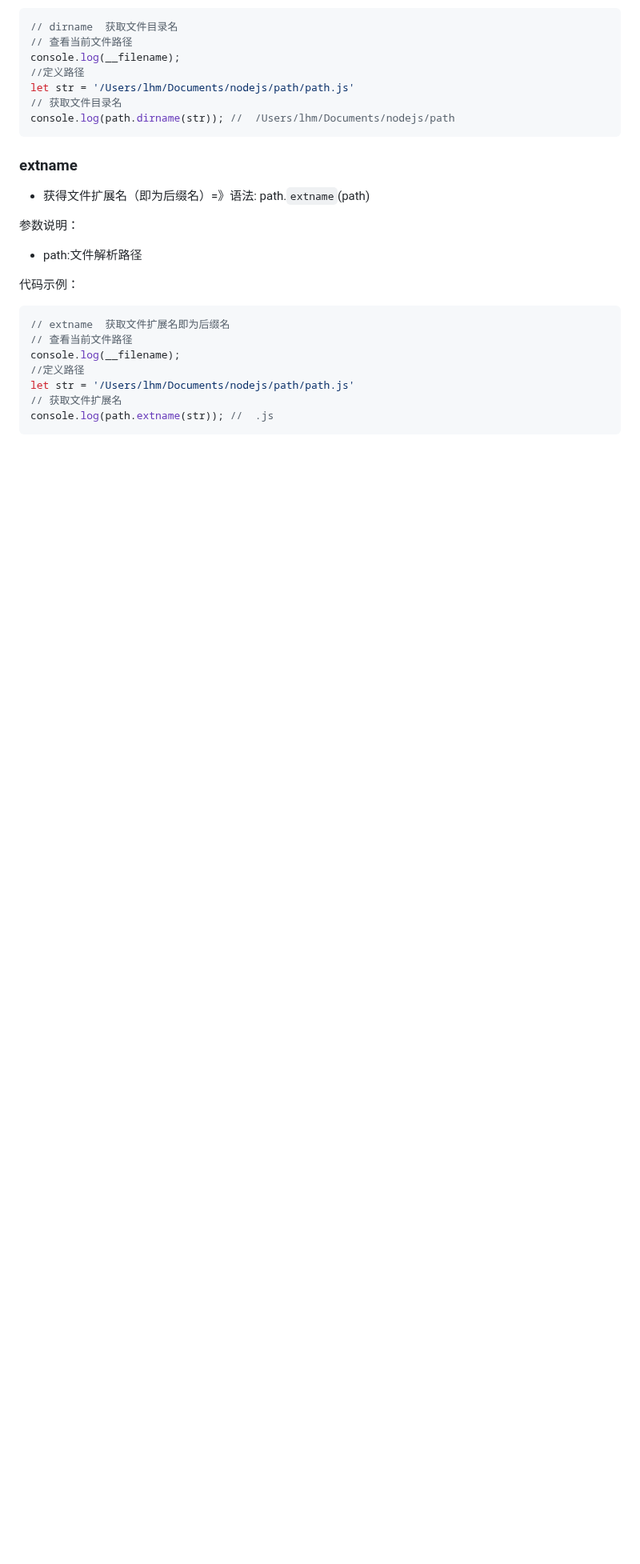
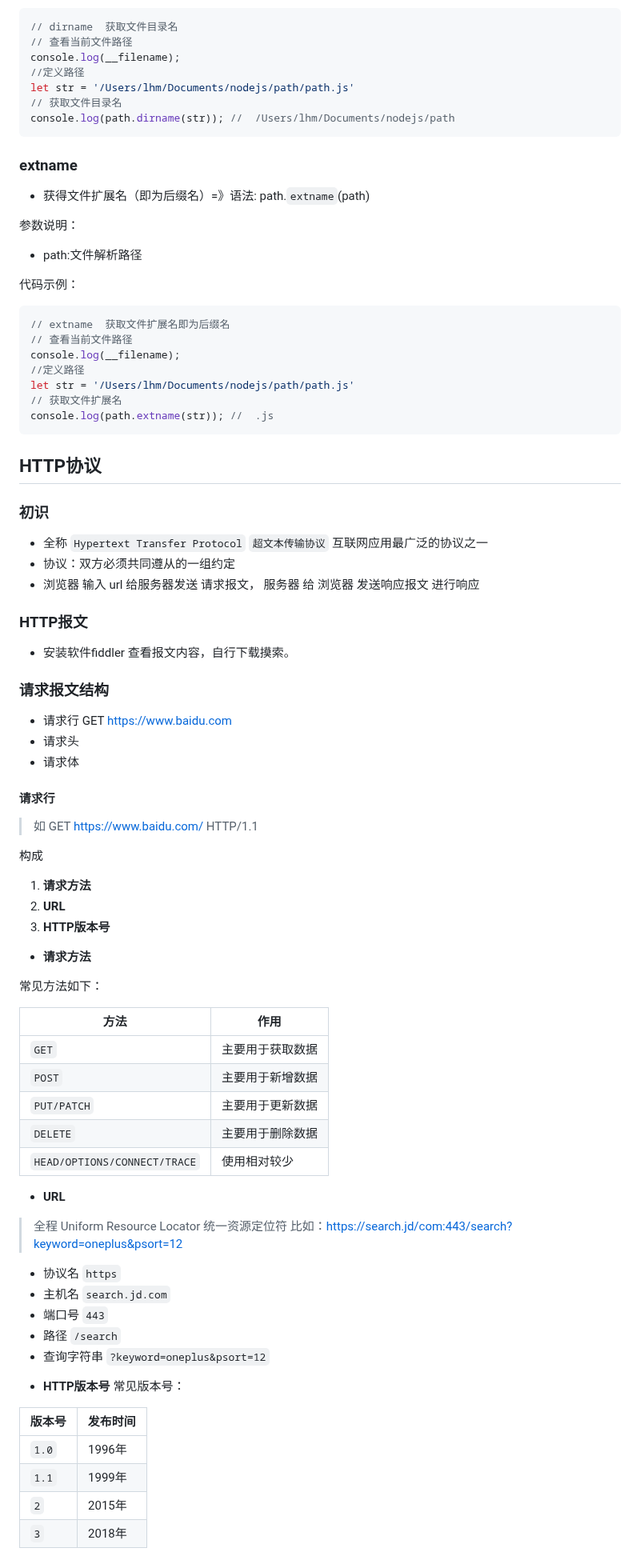
Before and after one commit to nonamelhm/nodejs-study, a Markdown page: README.md, the part around one of its changes. Shown at 80% size. Rendered like a GitHub page; blank space fills up the shorter version.

Commit message:
feat:http协议&网络基础完结撒花！！！

````diff
--- a/README.md
+++ b/README.md
@@ -774,3 +774,55 @@ let str = '/Users/lhm/Documents/nodejs/path/path.js'
 // 获取文件扩展名
 console.log(path.extname(str)); //  .js
 ```
+## HTTP协议
+### 初识
+* 全称 `Hypertext Transfer Protocol` `超文本传输协议` 互联网应用最广泛的协议之一
+* 协议：双方必须共同遵从的一组约定
+* 浏览器 输入 url 给服务器发送 请求报文， 服务器 给 浏览器 发送响应报文 进行响应
+### HTTP报文
+* 安装软件fiddler 查看报文内容，自行下载摸索。
+
+### 请求报文结构
+* 请求行 GET https://www.baidu.com
+* 请求头
+* 请求体
+#### 请求行
+> 如 GET https://www.baidu.com/ HTTP/1.1
+
+构成
+1. **请求方法**
+2. **URL**
+3. **HTTP版本号**
+
+- **请求方法**
+
+常见方法如下：
+
+  | 方法     | 作用             |
+  |---------|----------------|
+  | `GET`  | 主要用于获取数据 |
+  | `POST` | 主要用于新增数据   |
+  | `PUT/PATCH` |主要用于更新数据      |
+  | `DELETE` | 主要用于删除数据       |
+  | `HEAD/OPTIONS/CONNECT/TRACE` | 使用相对较少 |
+
+- **URL**
+
+> 全程 Uniform Resource Locator 统一资源定位符
+比如：https://search.jd/com:443/search?keyword=oneplus&psort=12
+ * 协议名 `https`
+ * 主机名 `search.jd.com`
+ * 端口号 `443`
+ * 路径 `/search`
+ * 查询字符串 `?keyword=oneplus&psort=12`
+
+- **HTTP版本号**
+常见版本号：
+
+| 版本号 | 发布时间   |
+  |-----|--------|
+| `1.0` | 1996年  |
+| `1.1` | 1999年  |
+| `2`  | 2015年  |
+| `3`  | 2018年  |
+
````
Also changed, not shown: other parts of README.md (+71 -0 lines).
